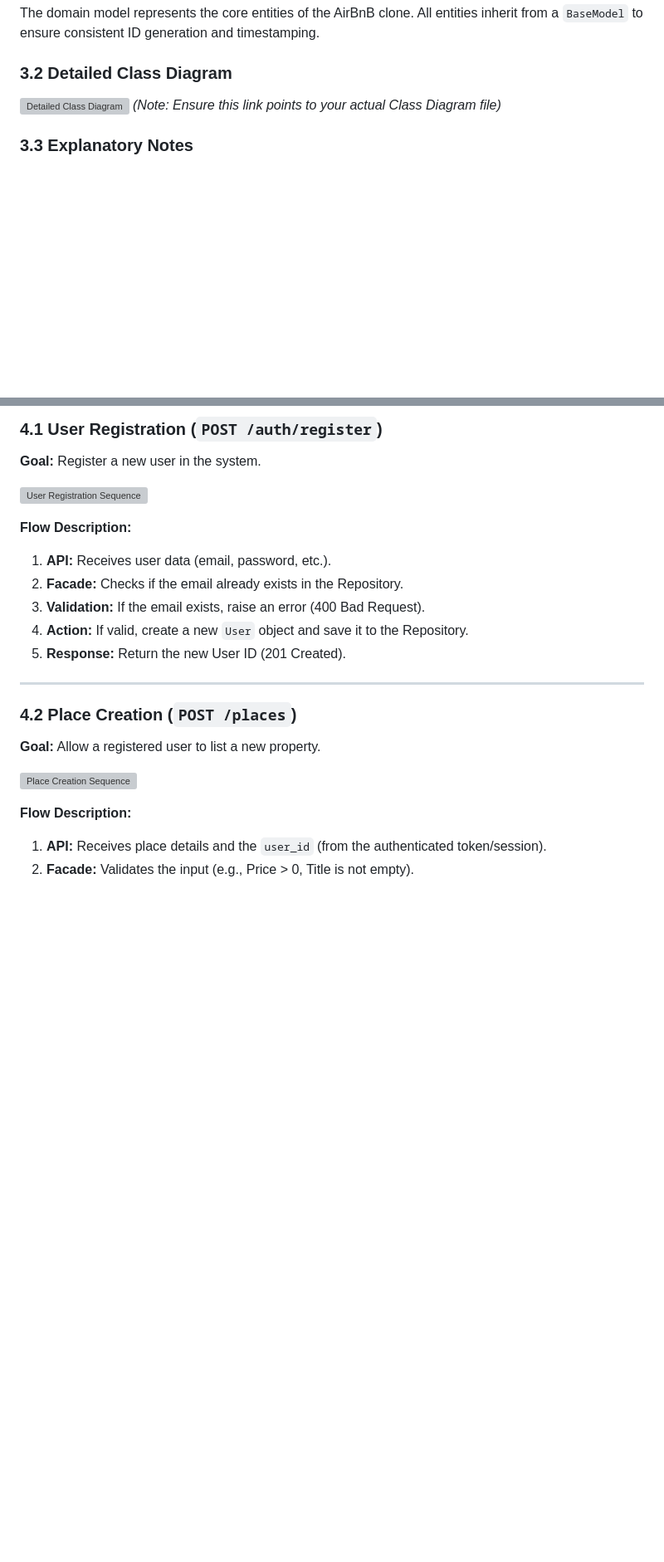
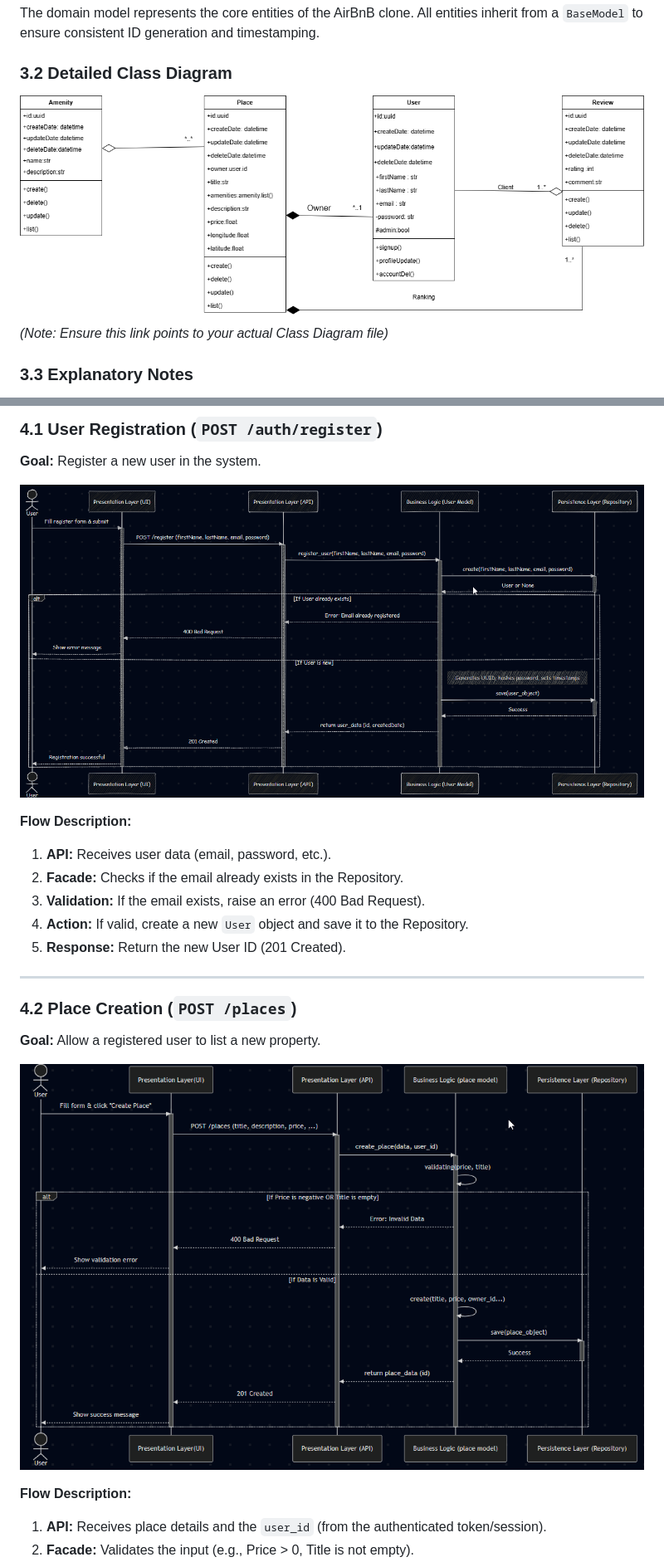
Before and after one commit to 0-Mousa-0/holbertonschool-hbnb, a Markdown page: part1/README.md, 2 parts joined by grey strips. Shown at 83% size. Drawn GitHub-style; blank space fills up the shorter version; grey boxes are pictures that could not be loaded.

Commit message:
pictures of diagrams added

```diff
--- a/part1/README.md
+++ b/part1/README.md
@@ -46,7 +46,7 @@ The system follows a **Layered Architecture** to ensure separation of concerns.
 The domain model represents the core entities of the AirBnB clone. All entities inherit from a `BaseModel` to ensure consistent ID generation and timestamping.
 
 ### 3.2 Detailed Class Diagram
-![Detailed Class Diagram](https://github.com/0-Mousa-0/holbertonschool-hbnb/blob/main/part1/Detailed_Class_Diagram.jpeg?raw=true)
+![Detailed Class Diagram](Class-Diagram.png)
 *(Note: Ensure this link points to your actual Class Diagram file)*
 
 ### 3.3 Explanatory Notes
@@ -66,7 +66,7 @@ This section details the dynamic behavior of the system.
 ### 4.1 User Registration (`POST /auth/register`)
 **Goal:** Register a new user in the system.
 
-![User Registration Sequence](https://github.com/0-Mousa-0/holbertonschool-hbnb/blob/main/part1/Sequence_User_Registration.jpeg?raw=true)
+![User Registration Sequence](User_Registration_Sequence.png)
 
 **Flow Description:**
 1.  **API:** Receives user data (email, password, etc.).
@@ -80,7 +80,7 @@ This section details the dynamic behavior of the system.
 ### 4.2 Place Creation (`POST /places`)
 **Goal:** Allow a registered user to list a new property.
 
-![Place Creation Sequence](https://github.com/0-Mousa-0/holbertonschool-hbnb/blob/main/part1/Sequence_Place_Creation.jpeg?raw=true)
+![Place Creation Sequence](Place_Creation_Sequence.png)
 
 **Flow Description:**
 1.  **API:** Receives place details and the `user_id` (from the authenticated token/session).
```
Also changed, not shown: other parts of part1/README.md (+3 -3 lines).
